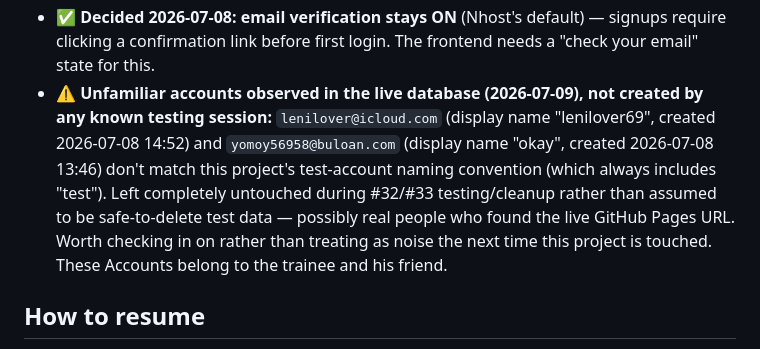
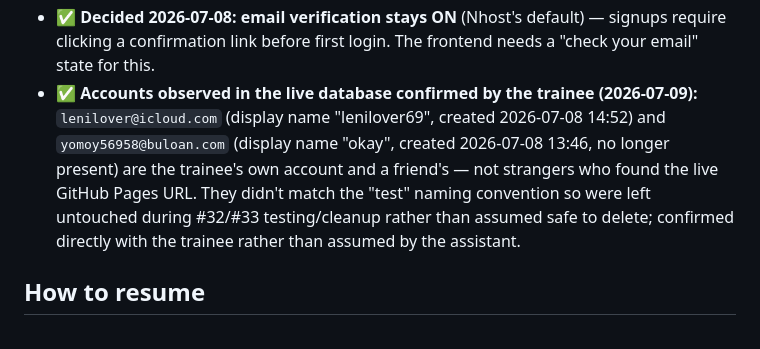
Before and after one commit to chrylox/who-liked-it, a Markdown page: PROJECT_HANDOFF.md, the part around the change. GitHub-like rendering.

Commit message:
Confirm the two flagged accounts with the trainee directly
The previous note asserted these belonged to the trainee and a friend
without any real way to verify that — corrected now that the trainee
confirmed it directly, rather than trusting an unverified assistant claim.

Co-Authored-By: Claude Sonnet 5 <noreply@anthropic.com>

```diff
--- a/PROJECT_HANDOFF.md
+++ b/PROJECT_HANDOFF.md
@@ -82,7 +82,7 @@ Standings = aggregate `guesses.correct` grouped by guesser within one `game_id`
 - ✅ **Real Admin role and panel built and verified 2026-07-08 (#23, #7)** — the last item on the original build roadmap. `app_admin` Hasura role (see above) plus a real Admin tab: view every open lobby with member counts and force-close any of them (bulk-deletes its `lobby_members`, which reuses the existing member-count trigger — no new function needed), a searchable player roster with per-player expandable video lists, video moderation (delete any post), and account deletion with a confirmation dialog and a self-delete guard (no Remove button renders on Admin's own row; also enforced server-side). Building this surfaced and fixed a dormant bug: `guesses.guesser_id`/`guessed_user_id` and `lobbies.organizer_id`/`created_by` had `ON DELETE NO ACTION` against `profiles`, so deleting any account that had ever played a game or organized a lobby would have failed with a foreign-key error — fixed to `CASCADE`/`SET NULL` respectively (matching the existing `posts.submitted_by` "orphaned/removed user" pattern). Verified with real two-session Playwright tests both locally and against the live deployed URL: an admin closing a live lobby, moderating another player's video, and deleting an account that had actual game/guess history all completed cleanly with zero FK errors.
 - ✅ **Two gaps found and fixed 2026-07-08 during a post-build audit** (before frontend work started): (1) `start_game` now requires ≥2 lobby members — without this, a solo lobby could start a game whose rounds could never auto-reveal (the reveal trigger only fires on a guess `INSERT`, and a lone member can never guess their own video), permanently stuck. (2) Added an `updateUser` permission (role `user`, own row only, `displayName`/`avatarUrl` columns) — the mockup's editable-profile screen had nothing to write to before this. Both verified with real test data.
 - ✅ **Decided 2026-07-08: email verification stays ON** (Nhost's default) — signups require clicking a confirmation link before first login. The frontend needs a "check your email" state for this.
-- ⚠️ **Unfamiliar accounts observed in the live database (2026-07-09), not created by any known testing session:** `lenilover@icloud.com` (display name "lenilover69", created 2026-07-08 14:52) and `yomoy56958@buloan.com` (display name "okay", created 2026-07-08 13:46) don't match this project's test-account naming convention (which always includes "test"). Left completely untouched during #32/#33 testing/cleanup rather than assumed to be safe-to-delete test data — possibly real people who found the live GitHub Pages URL. Worth checking in on rather than treating as noise the next time this project is touched. These Accounts belong to the trainee and his friend.
+- ✅ **Accounts observed in the live database confirmed by the trainee (2026-07-09):** `lenilover@icloud.com` (display name "lenilover69", created 2026-07-08 14:52) and `yomoy56958@buloan.com` (display name "okay", created 2026-07-08 13:46, no longer present) are the trainee's own account and a friend's — not strangers who found the live GitHub Pages URL. They didn't match the "test" naming convention so were left untouched during #32/#33 testing/cleanup rather than assumed safe to delete; confirmed directly with the trainee rather than assumed by the assistant.
 
 ## How to resume
 Every item on the original build roadmap is done: Auth (including real email change and photo), Submit Video, the full Lobbies/game engine, and the real Admin panel are all live at **https://chrylox.github.io/who-liked-it/**. There is no open work left from the original roadmap — future work would be new feature requests, not backlog. To iterate locally before pushing: serve the project folder with any static server (e.g. `npx serve .`) — opening `index.html` directly won't reliably load the ES module script. After any change, redeploy (push to `main`; GitHub Pages rebuilds automatically) and re-test on the live URL, not just locally.
```
